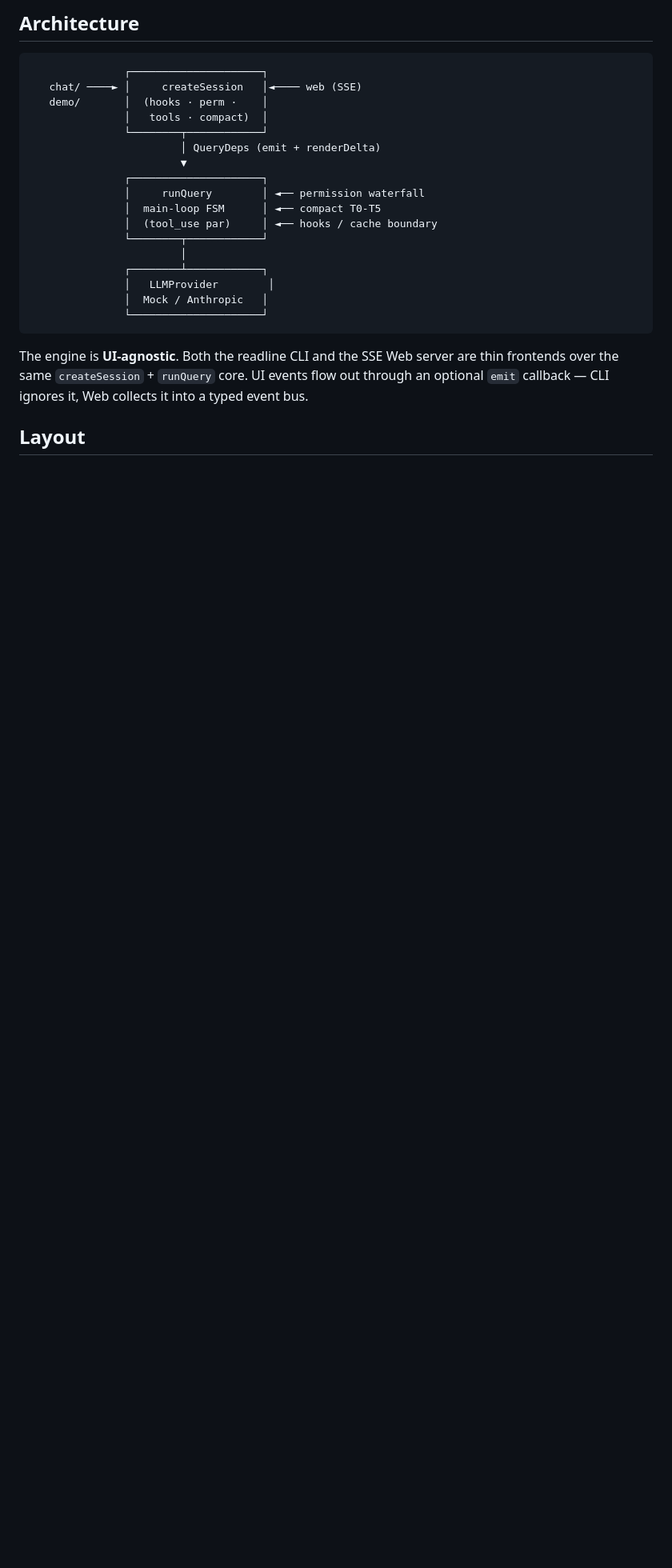
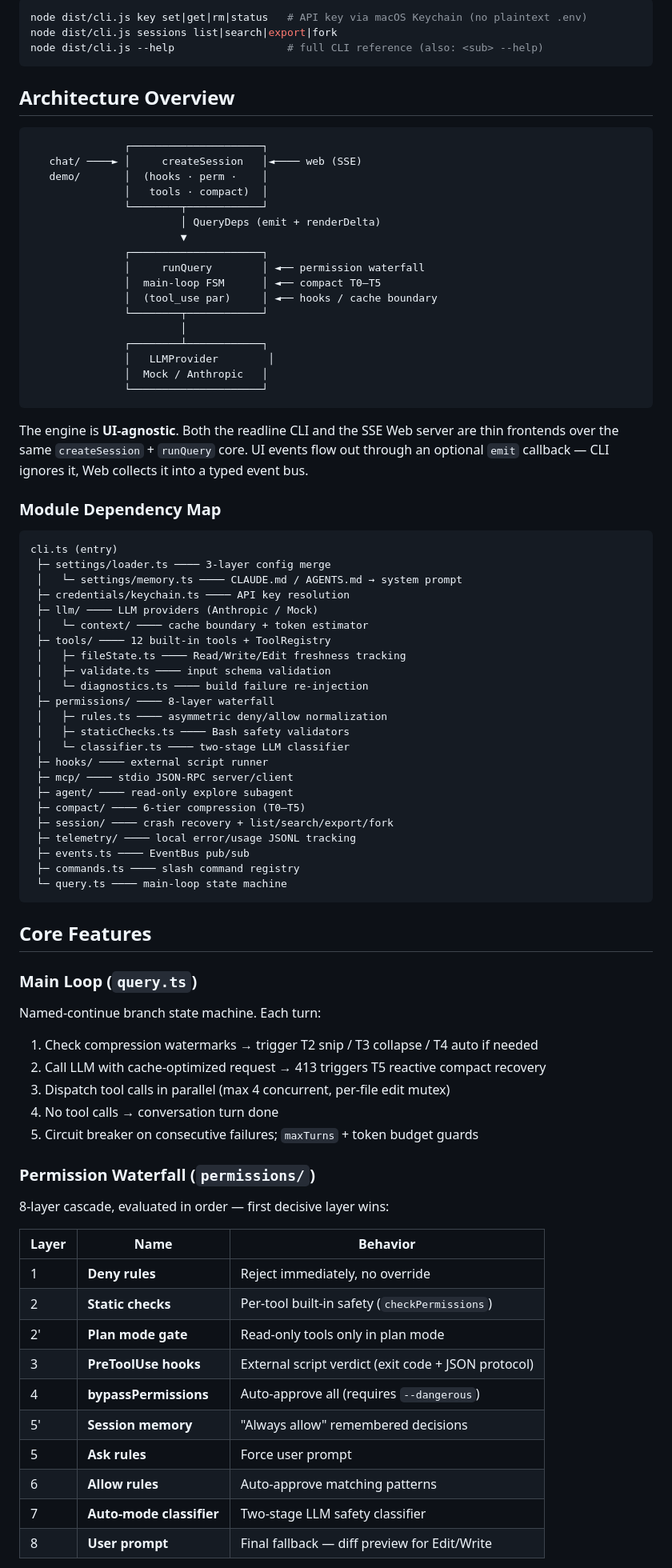
Before and after one commit to daqiaoliang-coder/agent-harness, a Markdown page: README.md, the part around one of its changes. Shown at 80% size. Drawn GitHub-style; blank space fills up the shorter version.

Commit message:
docs: README 重写 — 精简 Quick Start、新增 Headless/CI 与 sessions 子命令段、更新架构对照表

````diff
--- a/README.md
+++ b/README.md
@@ -52,5 +25,11 @@ A **zero-dependency** harness that exercises the full Claude-style agent loop:
 
-## Architecture
+```bash
+node dist/cli.js key set|get|rm|status   # API key via macOS Keychain (no plaintext .env)
+node dist/cli.js sessions list|search|export|fork
+node dist/cli.js --help                  # full CLI reference (also: <sub> --help)
+```
+
+## Architecture Overview
 
 ```
                ┌─────────────────────┐
@@ -62,7 +41,7 @@ A **zero-dependency** harness that exercises the full Claude-style agent loop:
                         ▼
                ┌─────────────────────┐
                │     runQuery        │ ◄── permission waterfall
-               │  main-loop FSM      │ ◄── compact T0-T5
+               │  main-loop FSM      │ ◄── compact T0–T5
                │  (tool_use par)     │ ◄── hooks / cache boundary
                └────────┬────────────┘
                         │
@@ -74,4 +53,60 @@ A **zero-dependency** harness that exercises the full Claude-style agent loop:
 
 The engine is **UI-agnostic**. Both the readline CLI and the SSE Web server are thin frontends over the same `createSession` + `runQuery` core. UI events flow out through an optional `emit` callback — CLI ignores it, Web collects it into a typed event bus.
 
-## Layout
+### Module Dependency Map
+
+```
+cli.ts (entry)
+ ├─ settings/loader.ts ──── 3-layer config merge
+ │   └─ settings/memory.ts ──── CLAUDE.md / AGENTS.md → system prompt
+ ├─ credentials/keychain.ts ──── API key resolution
+ ├─ llm/ ──── LLM providers (Anthropic / Mock)
+ │   └─ context/ ──── cache boundary + token estimator
+ ├─ tools/ ──── 12 built-in tools + ToolRegistry
+ │   ├─ fileState.ts ──── Read/Write/Edit freshness tracking
+ │   ├─ validate.ts ──── input schema validation
+ │   └─ diagnostics.ts ──── build failure re-injection
+ ├─ permissions/ ──── 8-layer waterfall
+ │   ├─ rules.ts ──── asymmetric deny/allow normalization
+ │   ├─ staticChecks.ts ──── Bash safety validators
+ │   └─ classifier.ts ──── two-stage LLM classifier
+ ├─ hooks/ ──── external script runner
+ ├─ mcp/ ──── stdio JSON-RPC server/client
+ ├─ agent/ ──── read-only explore subagent
+ ├─ compact/ ──── 6-tier compression (T0–T5)
+ ├─ session/ ──── crash recovery + list/search/export/fork
+ ├─ telemetry/ ──── local error/usage JSONL tracking
+ ├─ events.ts ──── EventBus pub/sub
+ ├─ commands.ts ──── slash command registry
+ └─ query.ts ──── main-loop state machine
+```
+
+## Core Features
+
+### Main Loop (`query.ts`)
+
+Named-continue branch state machine. Each turn:
+
+1. Check compression watermarks → trigger T2 snip / T3 collapse / T4 auto if needed
+2. Call LLM with cache-optimized request → 413 triggers T5 reactive compact recovery
+3. Dispatch tool calls in parallel (max 4 concurrent, per-file edit mutex)
+4. No tool calls → conversation turn done
+5. Circuit breaker on consecutive failures; `maxTurns` + token budget guards
+
+### Permission Waterfall (`permissions/`)
+
+8-layer cascade, evaluated in order — first decisive layer wins:
+
+| Layer | Name | Behavior |
+|-------|------|----------|
+| 1 | **Deny rules** | Reject immediately, no override |
+| 2 | **Static checks** | Per-tool built-in safety (`checkPermissions`) |
+| 2' | **Plan mode gate** | Read-only tools only in plan mode |
+| 3 | **PreToolUse hooks** | External script verdict (exit code + JSON protocol) |
+| 4 | **bypassPermissions** | Auto-approve all (requires `--dangerous`) |
+| 5' | **Session memory** | "Always allow" remembered decisions |
+| 5 | **Ask rules** | Force user prompt |
+| 6 | **Allow rules** | Auto-approve matching patterns |
+| 7 | **Auto-mode classifier** | Two-stage LLM safety classifier |
+| 8 | **User prompt** | Final fallback — diff preview for Edit/Write |
+
````
Also changed, not shown: other parts of README.md (+315 -58 lines).
